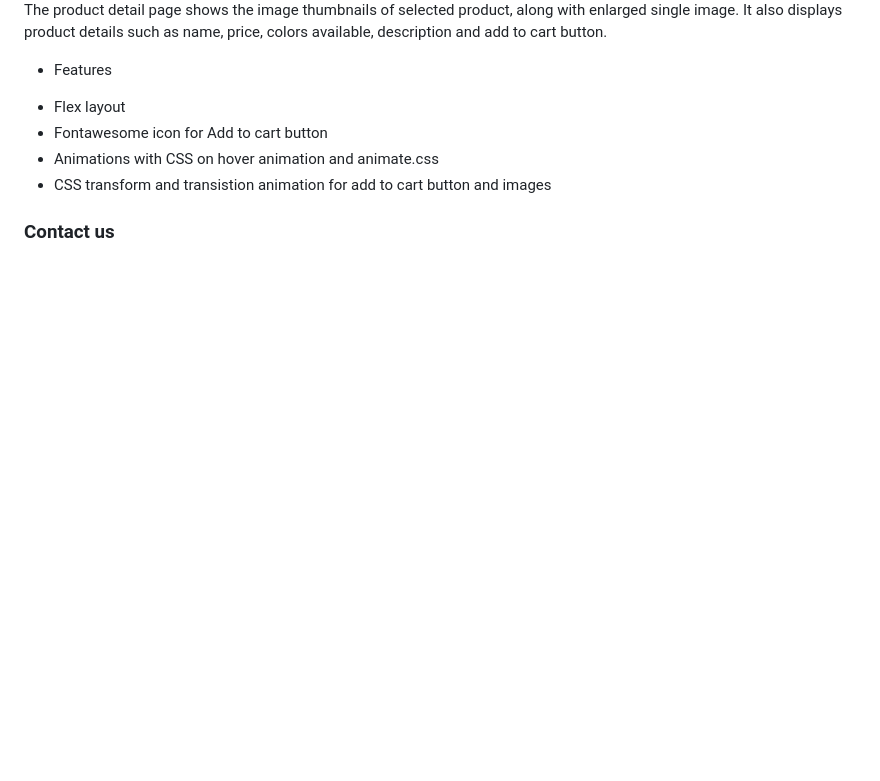
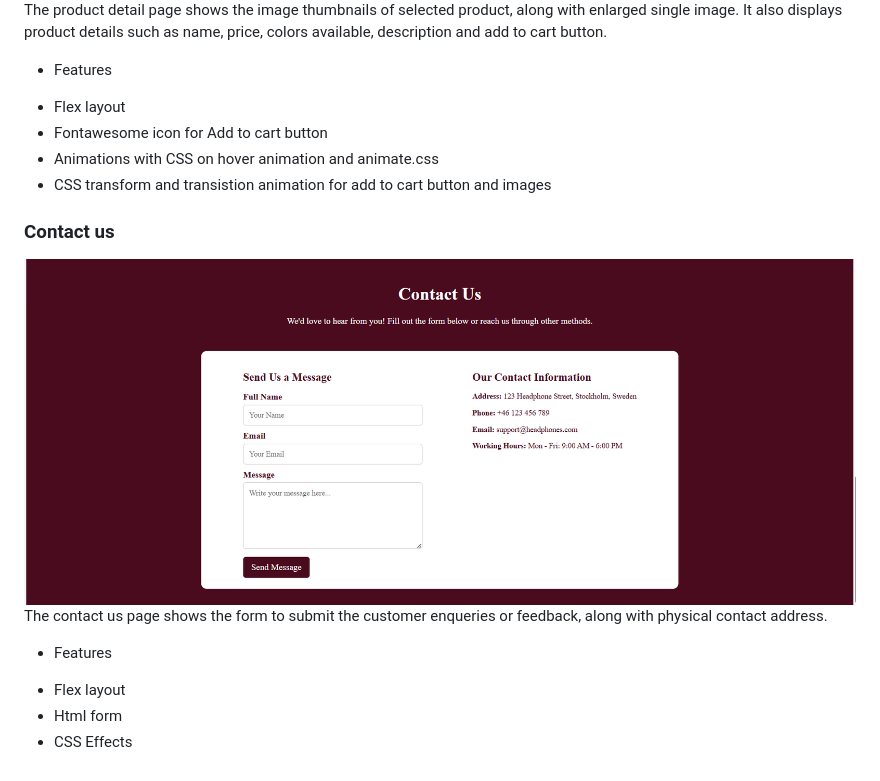
Before and after one commit to Hariniharidass/group-project-01, a Markdown page: README.md, the part around the change printed below. Rendered like a GitHub page; pictures changed too: images/contact-us.png (added); blank space fills up the shorter version.

Commit message:
Fixed readme and css

```diff
--- a/README.md
+++ b/README.md
@@ -49,11 +48,20 @@ The products page opens up to Products detail page.
 ![Product detail page](/images/product-detail.png)
 The product detail page shows the image thumbnails of selected product, along with enlarged single image. It also displays product details such as name, price, colors available, description and add to cart button.
 
-* Features
+- Features
 
- - Flex layout
- - Fontawesome icon for Add to cart button
- - Animations with CSS on hover animation and animate.css
- - CSS transform and transistion animation for add to cart button and images
+* Flex layout
+* Fontawesome icon for Add to cart button
+* Animations with CSS on hover animation and animate.css
+* CSS transform and transistion animation for add to cart button and images
 
 ### Contact us
+
+![Contact us page](/images/contact-us.png)
+The contact us page shows the form to submit the customer enqueries or feedback, along with physical contact address.
+
+- Features
+
+* Flex layout
+* Html form
+* CSS Effects
```
Also changed, not shown: other parts of README.md (+20 -21 lines), 2 other files.
